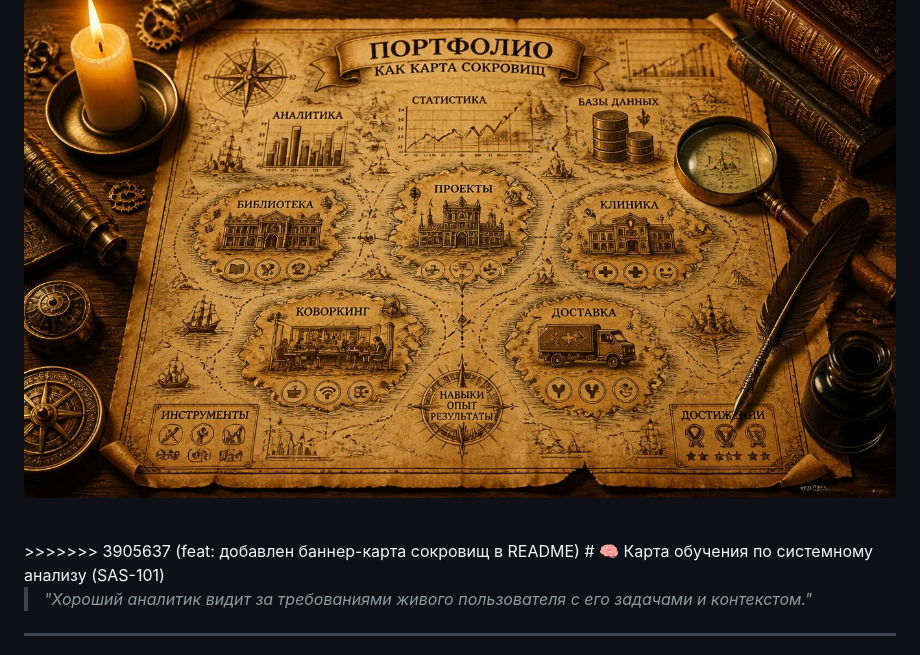
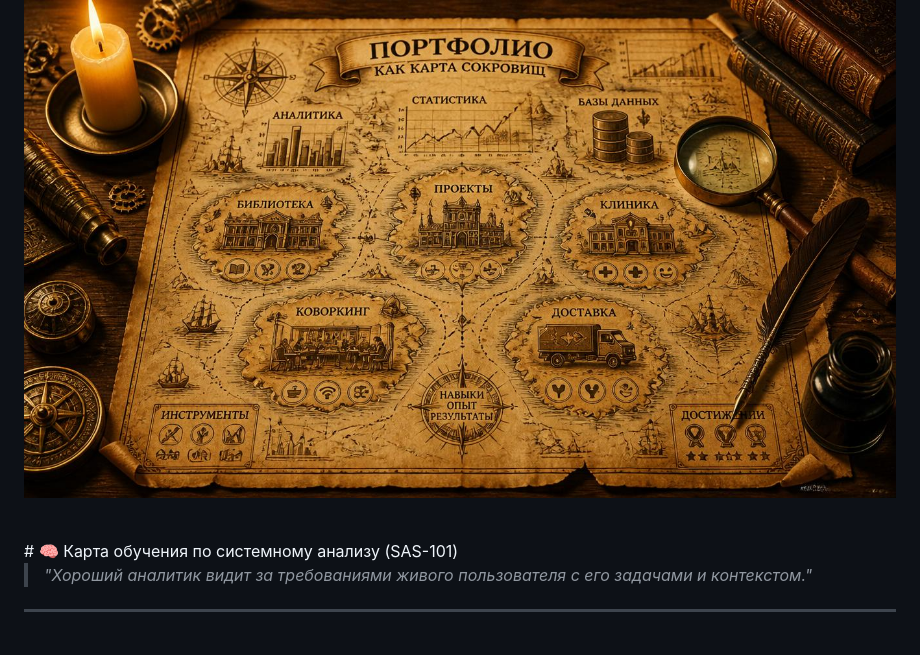
Before and after one commit to h0st0k/sas-101-learning-map, a Markdown page: README.md, the part around the change. Drawn GitHub-style.

```diff
--- a/README.md
+++ b/README.md
@@ -5,7 +5,6 @@
 </p>
 
 <br>
->>>>>>> 3905637 (feat: добавлен баннер-карта сокровищ в README)
 # 🧠 Карта обучения по системному анализу (SAS-101)
 
 > *"Хороший аналитик видит за требованиями живого пользователя с его задачами и контекстом."*
```
